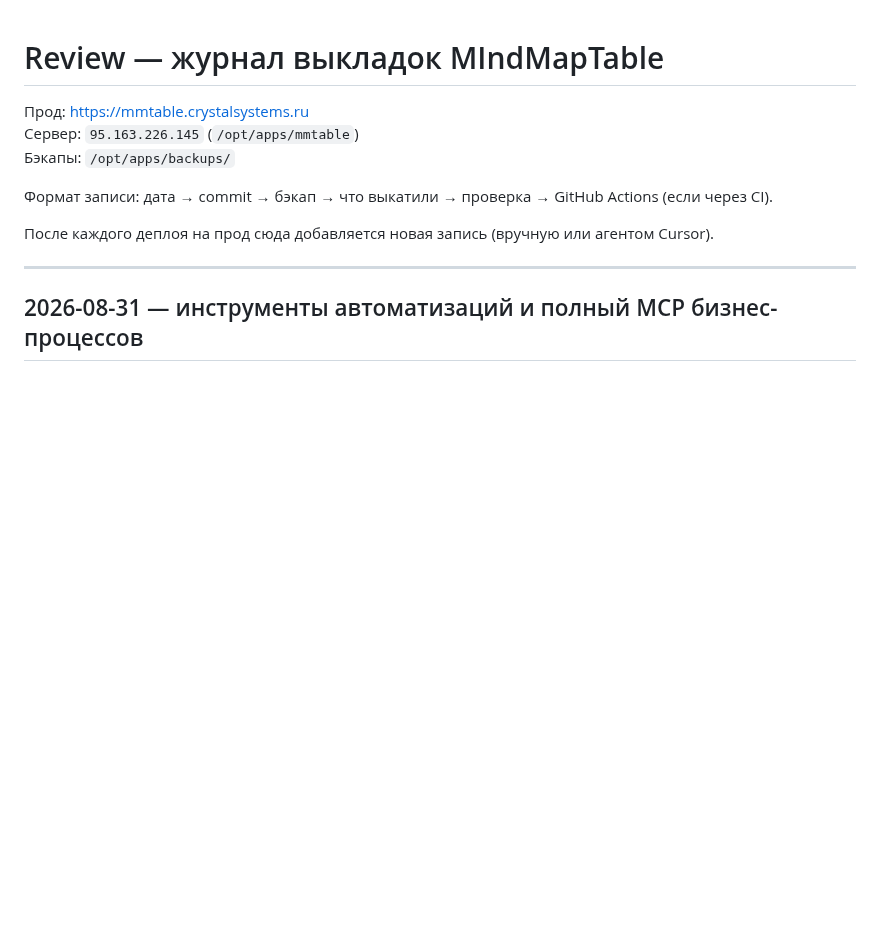
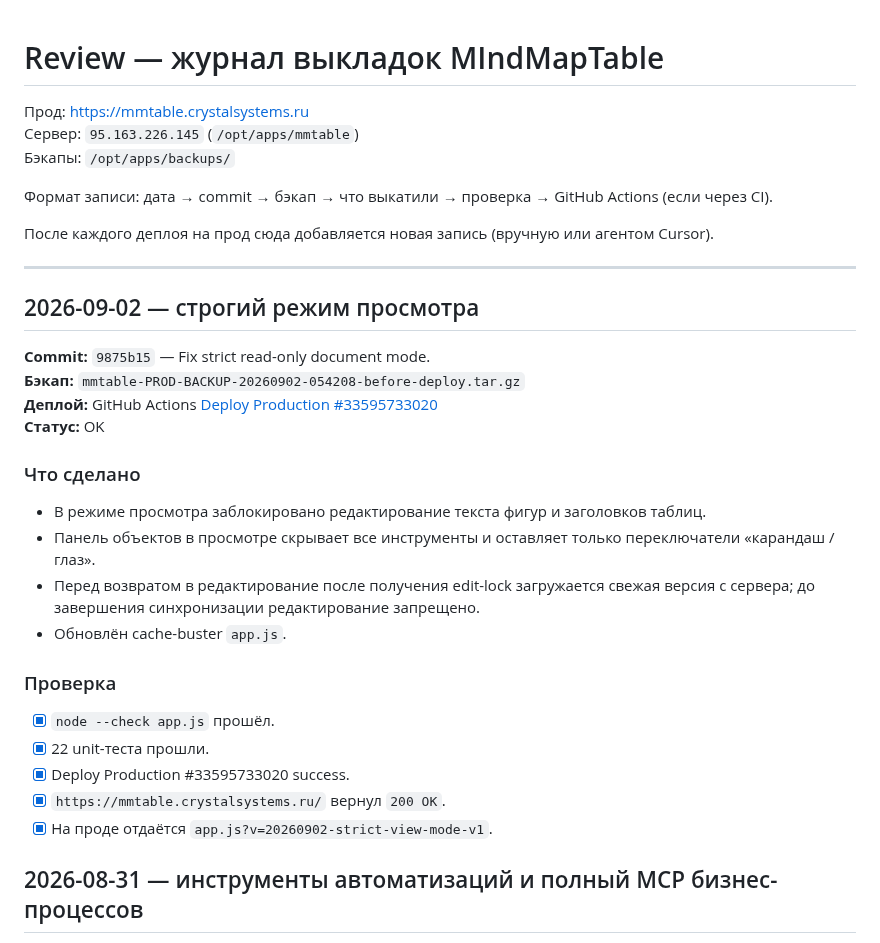
Before and after one commit to skitoand/mmtables, a Markdown page: REVIEW.md, the part around the change. GitHub-like rendering; blank space fills up the shorter version.

Commit message:
Document strict view mode deployment

```diff
--- a/REVIEW.md
+++ b/REVIEW.md
@@ -9,6 +9,26 @@
 После каждого деплоя на прод сюда добавляется новая запись (вручную или агентом Cursor).
 
 ---
+
+## 2026-09-02 — строгий режим просмотра
+
+**Commit:** `9875b15` — Fix strict read-only document mode.
+**Бэкап:** `mmtable-PROD-BACKUP-20260902-054208-before-deploy.tar.gz`
+**Деплой:** GitHub Actions [Deploy Production #33595733020](https://github.com/skitoand/mmtables/actions/runs/33595733020)
+**Статус:** OK
+
+### Что сделано
+- В режиме просмотра заблокировано редактирование текста фигур и заголовков таблиц.
+- Панель объектов в просмотре скрывает все инструменты и оставляет только переключатели «карандаш / глаз».
+- Перед возвратом в редактирование после получения edit-lock загружается свежая версия с сервера; до завершения синхронизации редактирование запрещено.
+- Обновлён cache-buster `app.js`.
+
+### Проверка
+- [x] `node --check app.js` прошёл.
+- [x] 22 unit-теста прошли.
+- [x] Deploy Production #33595733020 success.
+- [x] `https://mmtable.crystalsystems.ru/` вернул `200 OK`.
+- [x] На проде отдаётся `app.js?v=20260902-strict-view-mode-v1`.
 
 ## 2026-08-31 — инструменты автоматизаций и полный MCP бизнес-процессов
 
```
